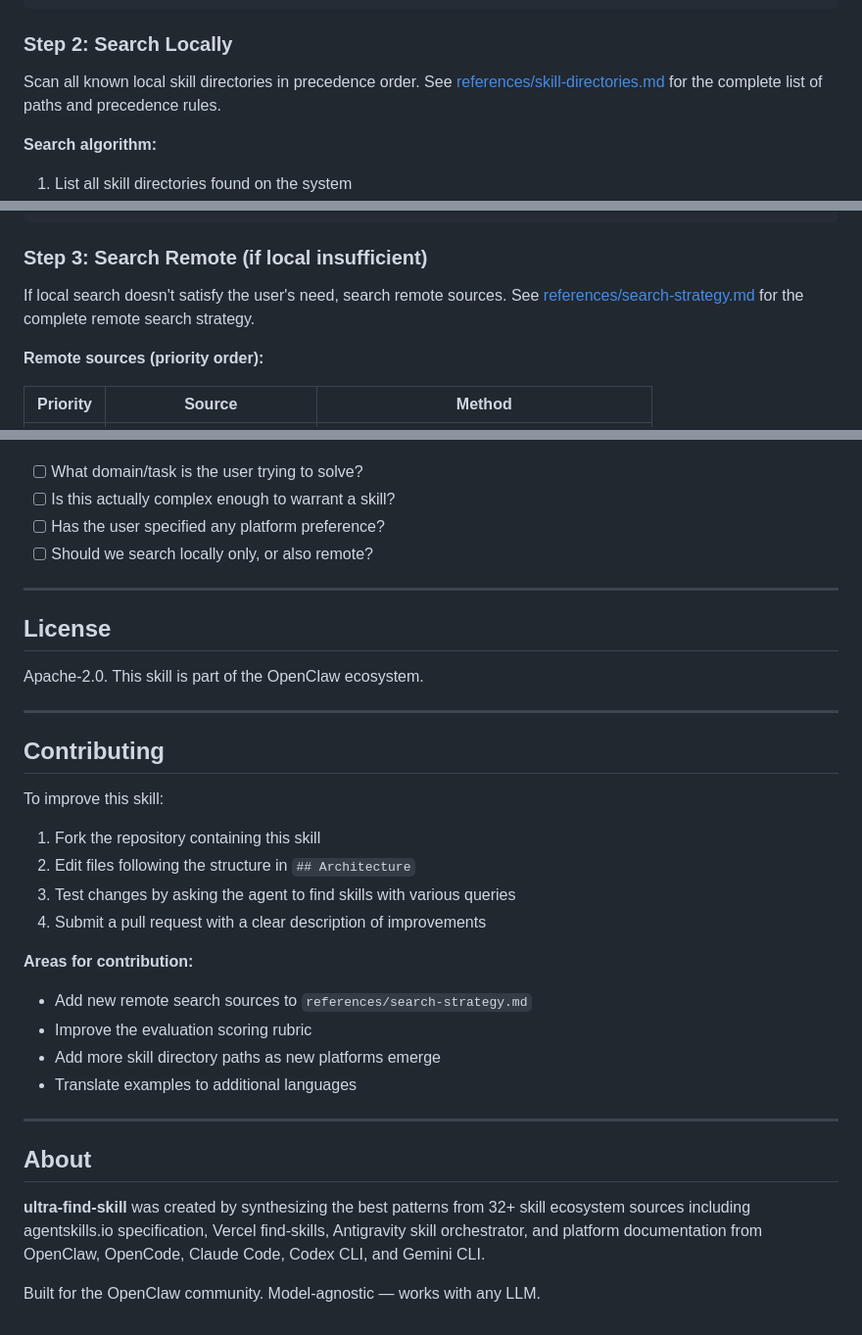
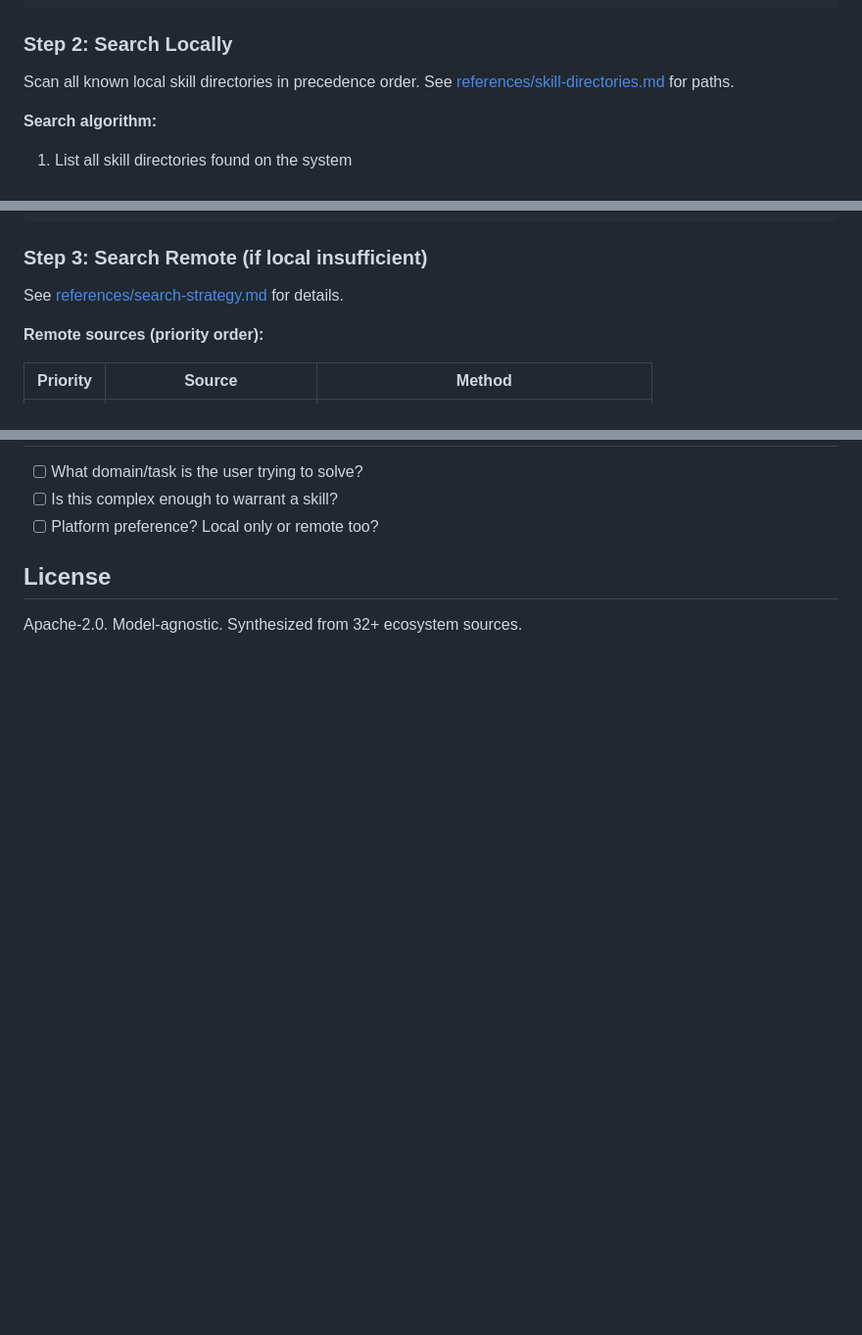
Before and after one commit to labsclaw/openclaw-skills, a Markdown page: ultra-find-skill/SKILL.md, 3 parts joined by grey strips. Shown at 98% size. Drawn GitHub-style; blank space fills up the shorter version.

```diff
--- a/ultra-find-skill/SKILL.md
+++ b/ultra-find-skill/SKILL.md
@@ -100,8 +68,7 @@ Is the task simple/contained?
 ### Step 2: Search Locally
 
 Scan all known local skill directories in precedence order.
-See [references/skill-directories.md](references/skill-directories.md) for the
-complete list of paths and precedence rules.
+See [references/skill-directories.md](references/skill-directories.md) for paths.
 
 **Search algorithm:**
 1. List all skill directories found on the system
@@ -127,9 +94,7 @@ done
 
 ### Step 3: Search Remote (if local insufficient)
 
-If local search doesn't satisfy the user's need, search remote sources.
-See [references/search-strategy.md](references/search-strategy.md) for the
-complete remote search strategy.
+See [references/search-strategy.md](references/search-strategy.md) for details.
 
 **Remote sources (priority order):**
 
@@ -241,38 +188,7 @@ Before running a skill search, confirm:
 - [ ] What domain/task is the user trying to solve?
-- [ ] Is this actually complex enough to warrant a skill?
-- [ ] Has the user specified any platform preference?
-- [ ] Should we search locally only, or also remote?
-
----
+- [ ] Is this complex enough to warrant a skill?
+- [ ] Platform preference? Local only or remote too?
 
 ## License
 
-Apache-2.0. This skill is part of the OpenClaw ecosystem.
-
----
-
-## Contributing
-
-To improve this skill:
-
-1. Fork the repository containing this skill
-2. Edit files following the structure in `## Architecture`
-3. Test changes by asking the agent to find skills with various queries
-4. Submit a pull request with a clear description of improvements
-
-**Areas for contribution:**
-- Add new remote search sources to `references/search-strategy.md`
-- Improve the evaluation scoring rubric
-- Add more skill directory paths as new platforms emerge
-- Translate examples to additional languages
-
----
-
-## About
-
-**ultra-find-skill** was created by synthesizing the best patterns from 32+
-skill ecosystem sources including agentskills.io specification, Vercel
-find-skills, Antigravity skill orchestrator, and platform documentation from
-OpenClaw, OpenCode, Claude Code, Codex CLI, and Gemini CLI.
-
-Built for the OpenClaw community. Model-agnostic — works with any LLM.
+Apache-2.0. Model-agnostic. Synthesized from 32+ ecosystem sources.
```
Also changed, not shown: other parts of ultra-find-skill/SKILL.md (+30 -80 lines).
